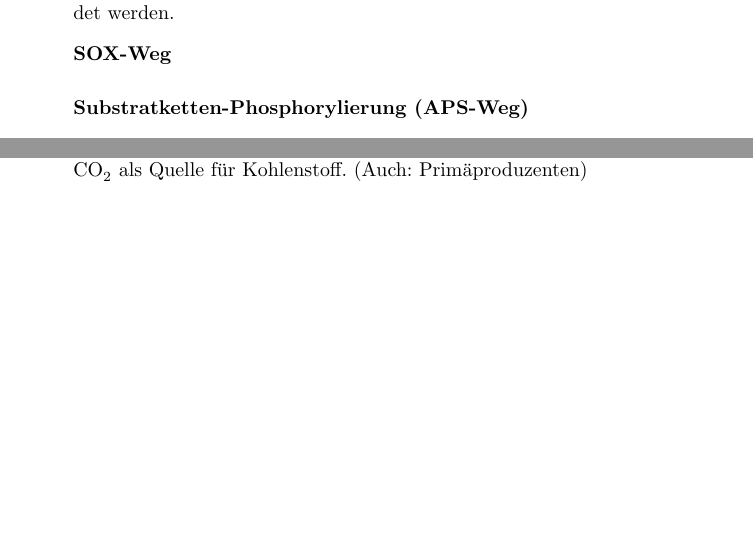
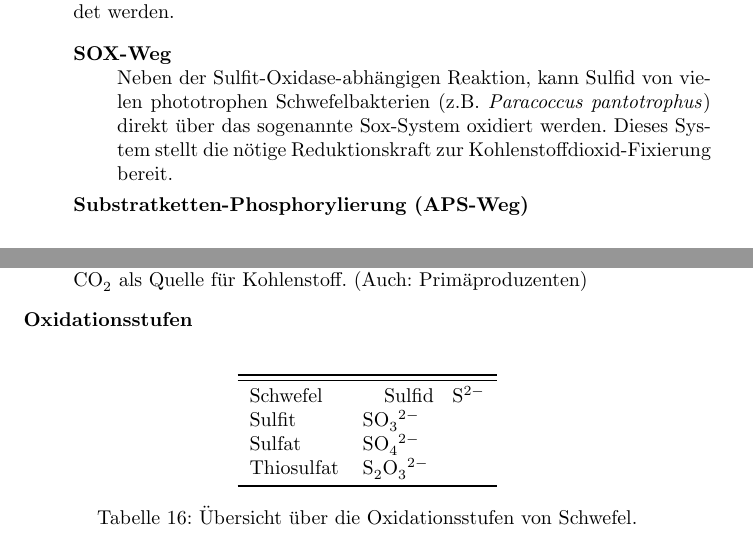
Before and after one commit to cap1/mikrobiologie_tutorium, a LaTeX document (document.tex, which reads sections/chemolithotrophie.tex, sections/facts.tex): two parts of pages 26 and 58 of 59, joined at a grey line, cut so that both start at the same text, the shorter picture padded with empty space. Compiled offline with pdfLaTeX.

Commit message:
Tabelle mit Oxidationsstufen, SOX

```diff
--- a/sections/chemolithotrophie.tex
+++ b/sections/chemolithotrophie.tex
@@ -43,12 +43,19 @@
 
 		\begin{description}
 			\item[SOX-Weg] \hfill \\
+				Neben der Sulfit-Oxidase-abhängigen Reaktion,
+				kann Sulfid von vielen phototrophen Schwefelbakterien (z.B. \emph{Paracoccus pantotrophus})
+				direkt über das sogenannte Sox-System oxidiert werden.
+				Dieses System stellt die nötige Reduktionskraft zur Kohlenstoffdioxid-Fixierung bereit.
 			\item[Substratketten-Phosphorylierung (APS-Weg)] \hfill \\
+
 			\item[Sulfit-Oxidase-Weg] \hfill \\
 		\end{description}
 
 	\item Welche Aufgabe haben Nitrifizierer und Nitrosifizierer in der Abwasserbehandlung?
-	\item In einem geschichteten Sediment laufen die Prozesse der anaeroben Atmung und der Oxidation reduzierter Verbindungen durch Chemolithotrophe ab. Ordnen Sie die Prozesse den Schichten zu und begründen Sie die Zuordnung!
+	\item In einem geschichteten Sediment laufen die Prozesse der anaeroben Atmung und der
+			Oxidation reduzierter Verbindungen durch Chemolithotrophe ab. Ordnen Sie die
+			Prozesse den Schichten zu und begründen Sie die Zuordnung!
 	\item Nehmen Sie einen Stammbaum der Bacteria und markieren Sie die chemolithotrophen Organismengruppen.
 	\item Welche Gruppen der Bacteria betreiben oxygene bzw. anoxygene Photosynthese?
 	\item Nenn Sie die wesentlichen Unterschiede zwischen den Prozessen der oxygenen und anoxygenen Photosynthese!
--- a/sections/facts.tex
+++ b/sections/facts.tex
@@ -25,5 +25,23 @@
 	\item[Autotrophie] \hfill \\
 		\ce{CO2} als Quelle für Kohlenstoff.
 		(Auch: Primäproduzenten)
+	\item[Oxidationsstufen] \hfill \\
+		\begin{table}[h!]
+		\begin{center}
+		\begin{tabular}{l l l l}
+		\toprule
+		\midrule
+		\multicolumn{2}{l}{Schwefel}
+		Sulfid			&	\ce{S}$^{2-}$			\\
+		Sulfit			&	\ce{SO3}$^{2-}$		\\
+		Sulfat			&	\ce{SO4}$^{2-}$		\\
+		Thiosulfat		&	\ce{S2O3}$^{2-}$		\\
+		\bottomrule
+		\end{tabular}
+		\caption{Übersicht über die Oxidationsstufen von Schwefel.}
+		\label{tab:oxidationsstufen}
+		\end{center}
+		\end{table}
+
 
 \end{description}
```
Also changed, not shown: sections/chemolithotrophie.tex (4 more changed lines).
